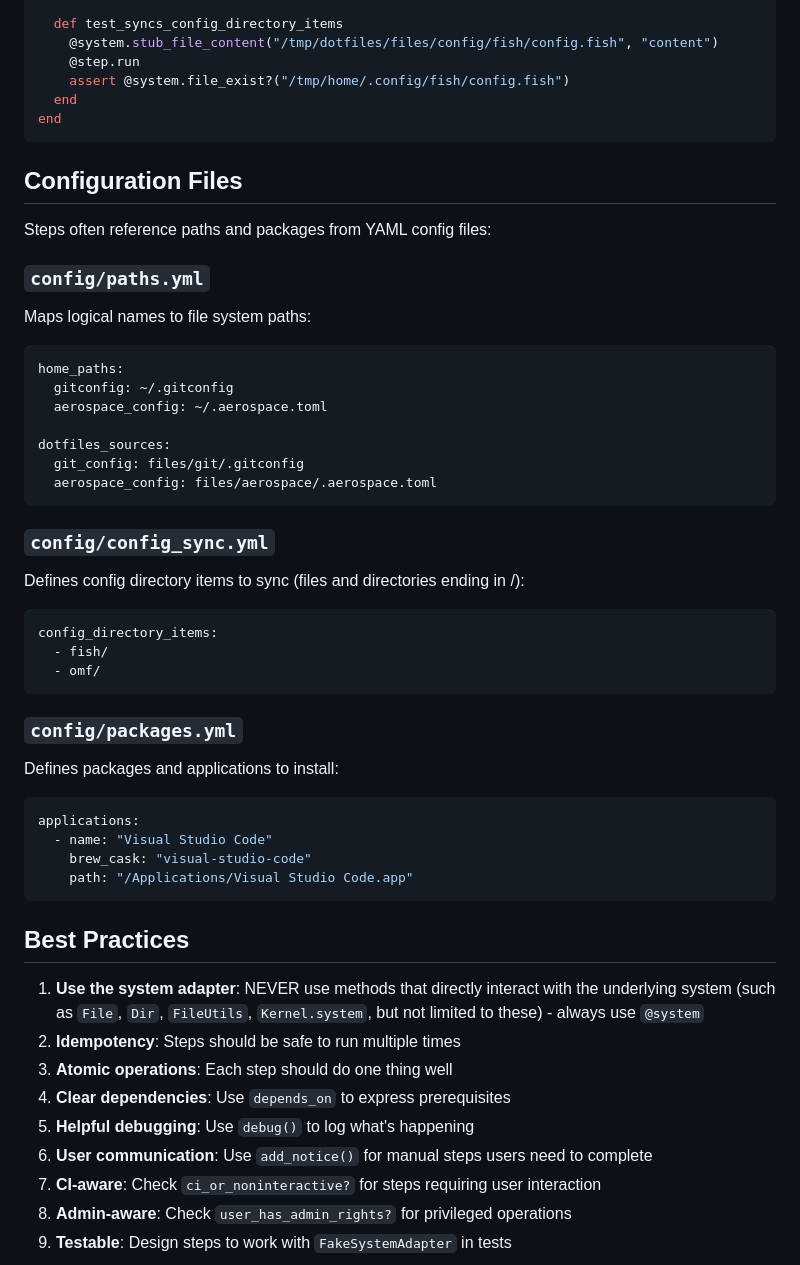
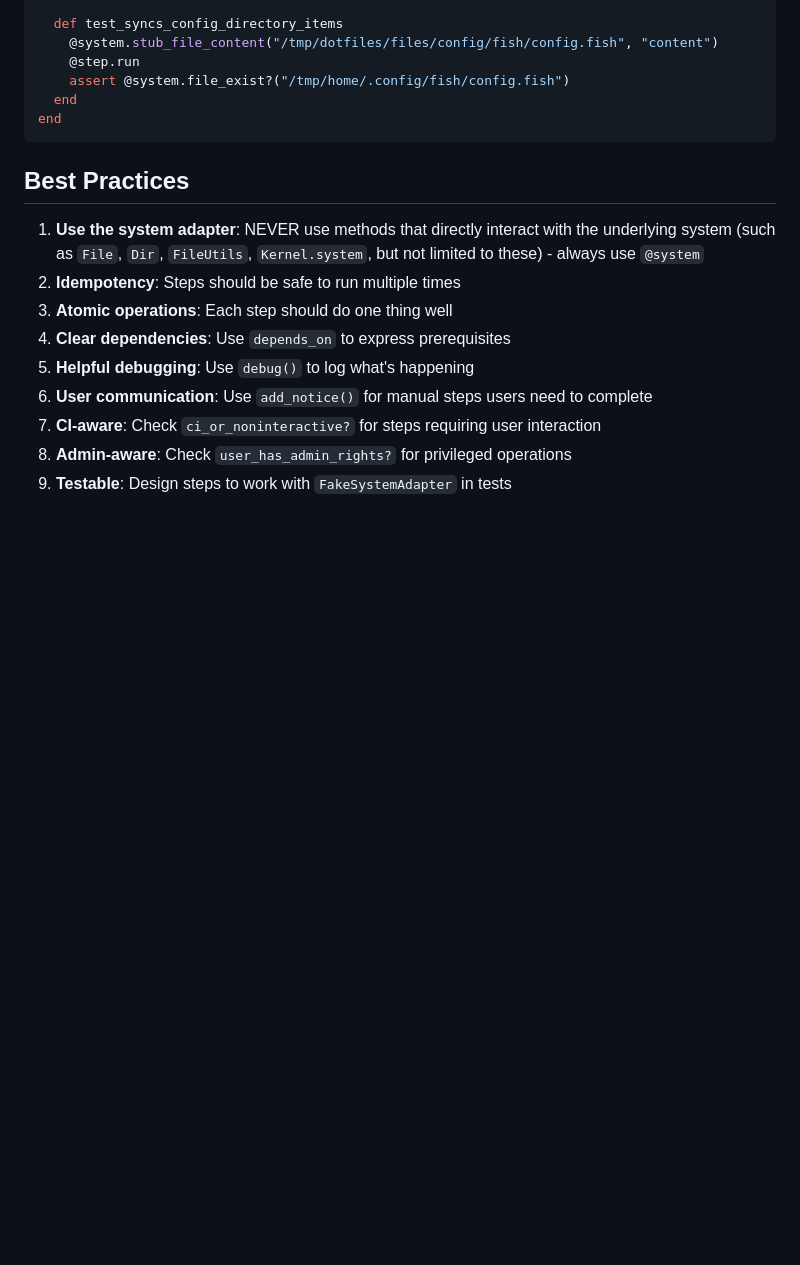
Before and after one commit to nateberkopec/dotfiles, a Markdown page: docs/implementing-steps.md, the part around one of its changes. Rendered like a GitHub page; blank space fills up the shorter version.

````diff
--- a/docs/implementing-steps.md
+++ b/docs/implementing-steps.md
@@ -292,45 +185,6 @@ class SyncConfigDirectoryStepTest < Minitest::Test
 end
 ```
 
-## Configuration Files
-
-Steps often reference paths and packages from YAML config files:
-
-### `config/paths.yml`
-
-Maps logical names to file system paths:
-
-```yaml
-home_paths:
-  gitconfig: ~/.gitconfig
-  aerospace_config: ~/.aerospace.toml
-
-dotfiles_sources:
-  git_config: files/git/.gitconfig
-  aerospace_config: files/aerospace/.aerospace.toml
-```
-
-### `config/config_sync.yml`
-
-Defines config directory items to sync (files and directories ending in /):
-
-```yaml
-config_directory_items:
-  - fish/
-  - omf/
-```
-
-### `config/packages.yml`
-
-Defines packages and applications to install:
-
-```yaml
-applications:
-  - name: "Visual Studio Code"
-    brew_cask: "visual-studio-code"
-    path: "/Applications/Visual Studio Code.app"
-```
-
 ## Best Practices
 
 1. **Use the system adapter**: NEVER use methods that directly interact with the underlying system (such as `File`, `Dir`, `FileUtils`, `Kernel.system`, but not limited to these) - always use `@system`
````
Also changed, not shown: other parts of docs/implementing-steps.md (+2 -109 lines).
